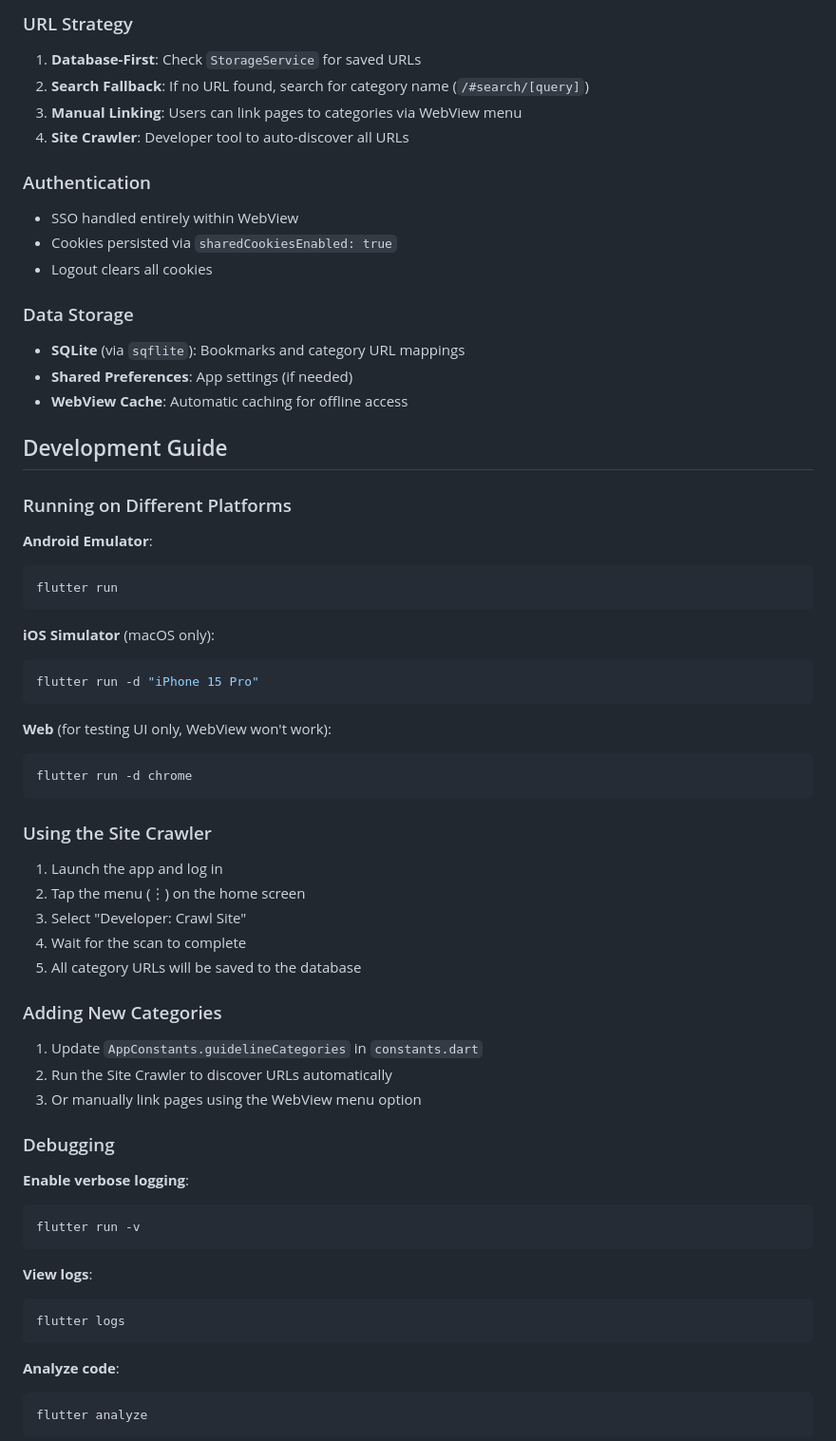
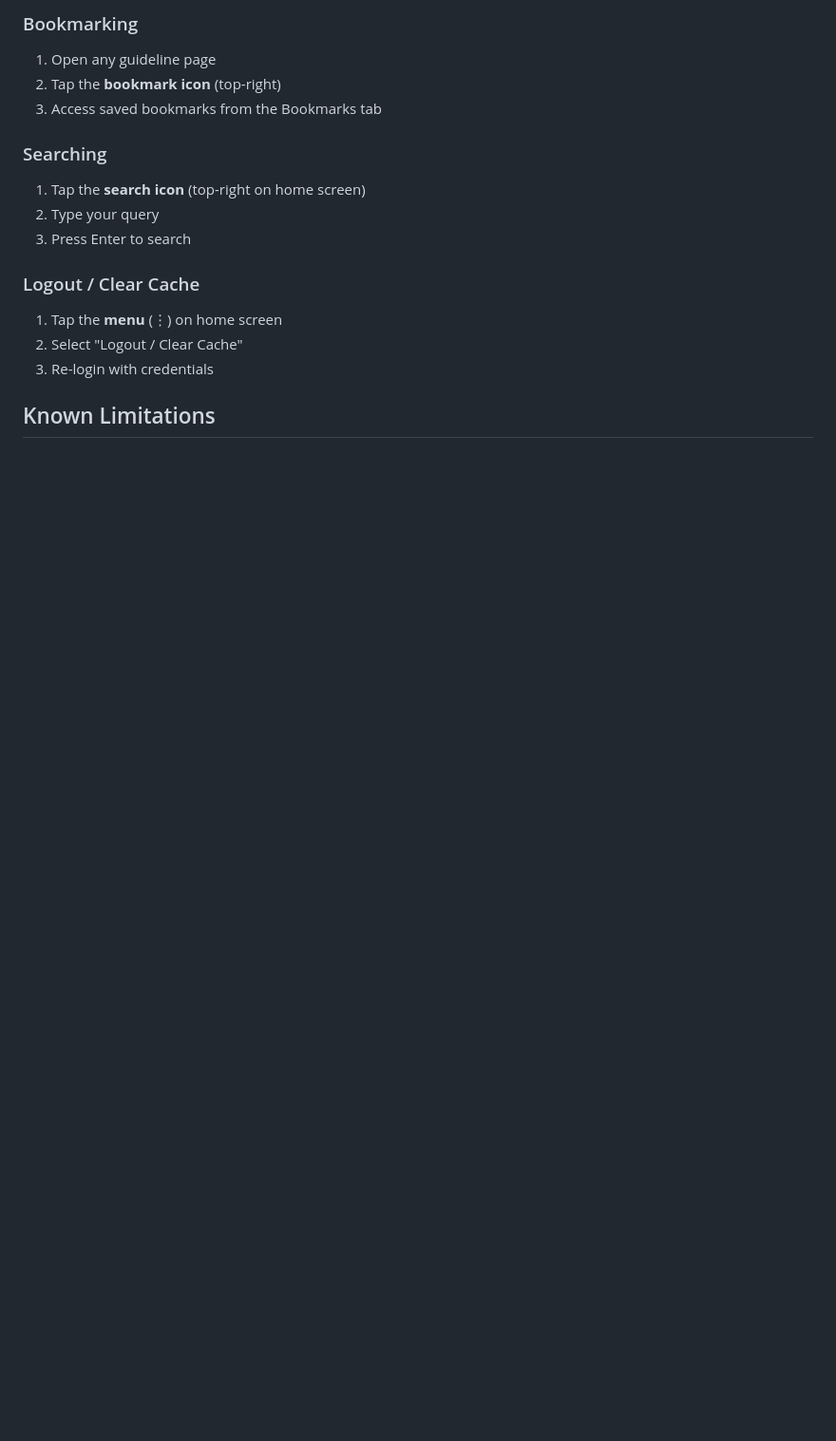
Before and after one commit to AshaneH/mshprescribe-app, a Markdown page: README.md, the part around one of its changes. Shown at 95% size. Drawn GitHub-style; blank space fills up the shorter version.

````diff
--- a/README.md
+++ b/README.md
@@ -73,67 +67,18 @@ lib/
 
-### URL Strategy
-1. **Database-First**: Check `StorageService` for saved URLs
-2. **Search Fallback**: If no URL found, search for category name (`/#search/[query]`)
-3. **Manual Linking**: Users can link pages to categories via WebView menu
-4. **Site Crawler**: Developer tool to auto-discover all URLs
+### Bookmarking
+1. Open any guideline page
+2. Tap the **bookmark icon** (top-right)
+3. Access saved bookmarks from the Bookmarks tab
 
-### Authentication
-- SSO handled entirely within WebView
-- Cookies persisted via `sharedCookiesEnabled: true`
-- Logout clears all cookies
+### Searching
+1. Tap the **search icon** (top-right on home screen)
+2. Type your query
+3. Press Enter to search
 
-### Data Storage
-- **SQLite** (via `sqflite`): Bookmarks and category URL mappings
-- **Shared Preferences**: App settings (if needed)
-- **WebView Cache**: Automatic caching for offline access
+### Logout / Clear Cache
+1. Tap the **menu** (⋮) on home screen
+2. Select "Logout / Clear Cache"
+3. Re-login with credentials
 
-## Development Guide
+## Known Limitations
 
-### Running on Different Platforms
-
-**Android Emulator**:
-```bash
-flutter run
-```
-
-**iOS Simulator** (macOS only):
-```bash
-flutter run -d "iPhone 15 Pro"
-```
-
-**Web** (for testing UI only, WebView won't work):
-```bash
-flutter run -d chrome
-```
-
-### Using the Site Crawler
-
-1. Launch the app and log in
-2. Tap the menu (⋮) on the home screen
-3. Select "Developer: Crawl Site"
-4. Wait for the scan to complete
-5. All category URLs will be saved to the database
-
-### Adding New Categories
-
-1. Update `AppConstants.guidelineCategories` in `constants.dart`
-2. Run the Site Crawler to discover URLs automatically
-3. Or manually link pages using the WebView menu option
-
-### Debugging
-
-**Enable verbose logging**:
-```bash
-flutter run -v
-```
-
-**View logs**:
-```bash
-flutter logs
-```
-
-**Analyze code**:
-```bash
-flutter analyze
-```
-
````
Also changed, not shown: other parts of README.md (+90 -91 lines).
